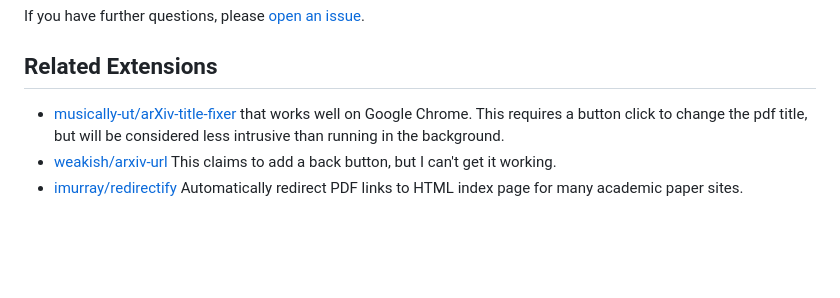
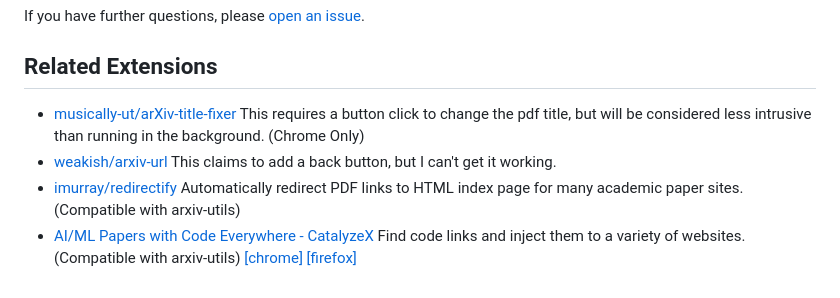
Before and after one commit to j3soon/arxiv-utils, a Markdown page: README.md, the part around the change. Rendered like a GitHub page; blank space fills up the shorter version.

Commit message:
Update README with AI/ML Papers with Code Everywhere [skip ci]

```diff
--- a/README.md
+++ b/README.md
@@ -211,9 +211,13 @@ If you have further questions, please [open an issue](https://github.com/j3soon/
 
 ## Related Extensions
 
-- [musically-ut/arXiv-title-fixer](https://github.com/musically-ut/arXiv-title-fixer) that works well on Google Chrome.
-  This requires a button click to change the pdf title, but will be considered less intrusive than running in the background.
+- [musically-ut/arXiv-title-fixer](https://github.com/musically-ut/arXiv-title-fixer)
+  This requires a button click to change the pdf title, but will be considered less intrusive than running in the background. (Chrome Only)
 - [weakish/arxiv-url](https://github.com/weakish/arxiv-url)
   This claims to add a back button, but I can't get it working.
 - [imurray/redirectify](https://github.com/imurray/redirectify)
-  Automatically redirect PDF links to HTML index page for many academic paper sites.
+  Automatically redirect PDF links to HTML index page for many academic paper sites. (Compatible with arxiv-utils)
+- [AI/ML Papers with Code Everywhere - CatalyzeX](https://www.catalyzex.com/)
+  Find code links and inject them to a variety of websites. (Compatible with arxiv-utils)
+  [[chrome]](https://chrome.google.com/webstore/detail/aiml-papers-with-code-eve/aikkeehnlfpamidigaffhfmgbkdeheil?hl=en)
+  [[firefox]](https://addons.mozilla.org/en-US/firefox/addon/code-finder-catalyzex/)
```
